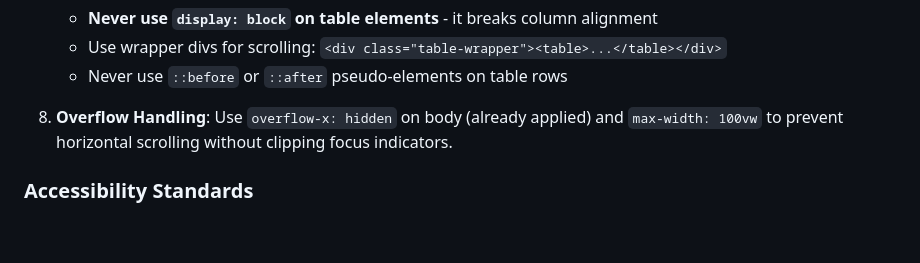
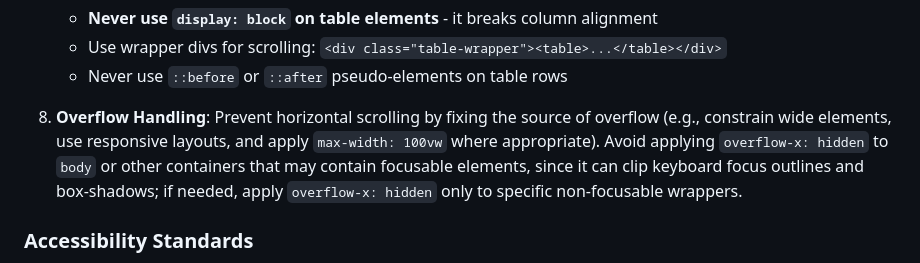
Before and after one commit to KinematosRT/qinematos.github.io, a Markdown page: .github/copilot-instructions.md, the part around the change. GitHub-like rendering; blank space fills up the shorter version.

Commit message:
Update .github/copilot-instructions.md
Co-authored-by: Copilot <175728472+Copilot@users.noreply.github.com>

```diff
--- a/.github/copilot-instructions.md
+++ b/.github/copilot-instructions.md
@@ -156,7 +156,7 @@ Dark theme with gold accents:
    - Use wrapper divs for scrolling: `<div class="table-wrapper"><table>...</table></div>`
    - Never use `::before` or `::after` pseudo-elements on table rows
 
-8. **Overflow Handling**: Use `overflow-x: hidden` on body (already applied) and `max-width: 100vw` to prevent horizontal scrolling without clipping focus indicators.
+8. **Overflow Handling**: Prevent horizontal scrolling by fixing the source of overflow (e.g., constrain wide elements, use responsive layouts, and apply `max-width: 100vw` where appropriate). Avoid applying `overflow-x: hidden` to `body` or other containers that may contain focusable elements, since it can clip keyboard focus outlines and box-shadows; if needed, apply `overflow-x: hidden` only to specific non-focusable wrappers.
 
 ### Accessibility Standards
 
```
